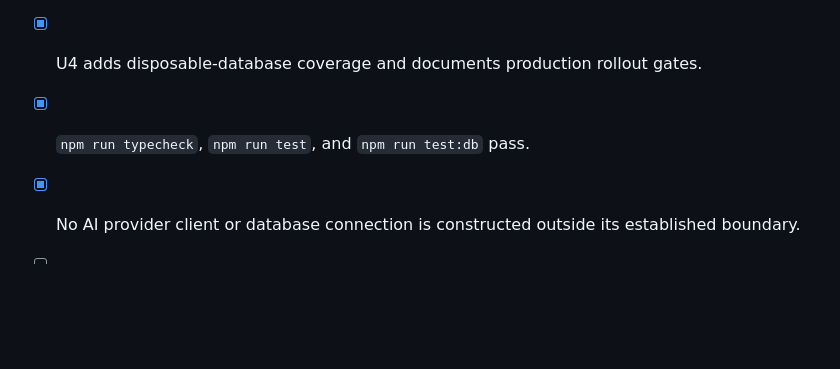
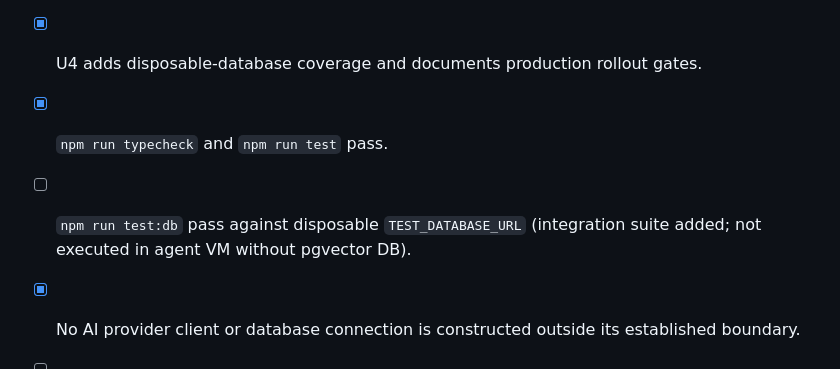
Before and after one commit to KeiosStarqua/opensen, a Markdown page: docs/plans/2026-08-09-002-feat-persist-generated-dialogue-pack-plan.md, the part around the change. GitHub-like rendering; blank space fills up the shorter version.

Commit message:
docs(plan): clarify test:db verification status for KEI-138
Co-authored-by: KeiosStarqua <taquangkhoi@ieee.org>

```diff
--- a/docs/plans/2026-08-09-002-feat-persist-generated-dialogue-pack-plan.md
+++ b/docs/plans/2026-08-09-002-feat-persist-generated-dialogue-pack-plan.md
@@ -249,6 +249,7 @@ sequenceDiagram
 - [x] U2 adds request/provenance invariants and atomically writes the complete representable content graph for every supported driver.
 - [x] U3 returns an explicit persistence projection without breaking the current generated-pack response and fails closed when ownership is unavailable.
 - [x] U4 adds disposable-database coverage and documents production rollout gates.
-- [x] `npm run typecheck`, `npm run test`, and `npm run test:db` pass.
+- [x] `npm run typecheck` and `npm run test` pass.
+- [ ] `npm run test:db` pass against disposable `TEST_DATABASE_URL` (integration suite added; not executed in agent VM without pgvector DB).
 - [x] No AI provider client or database connection is constructed outside its established boundary.
 - [ ] Production enablement has a trusted ownership source plus approved minimization, retention, deletion, and request-bundle erasure policy for AI and generated-content data.
```
